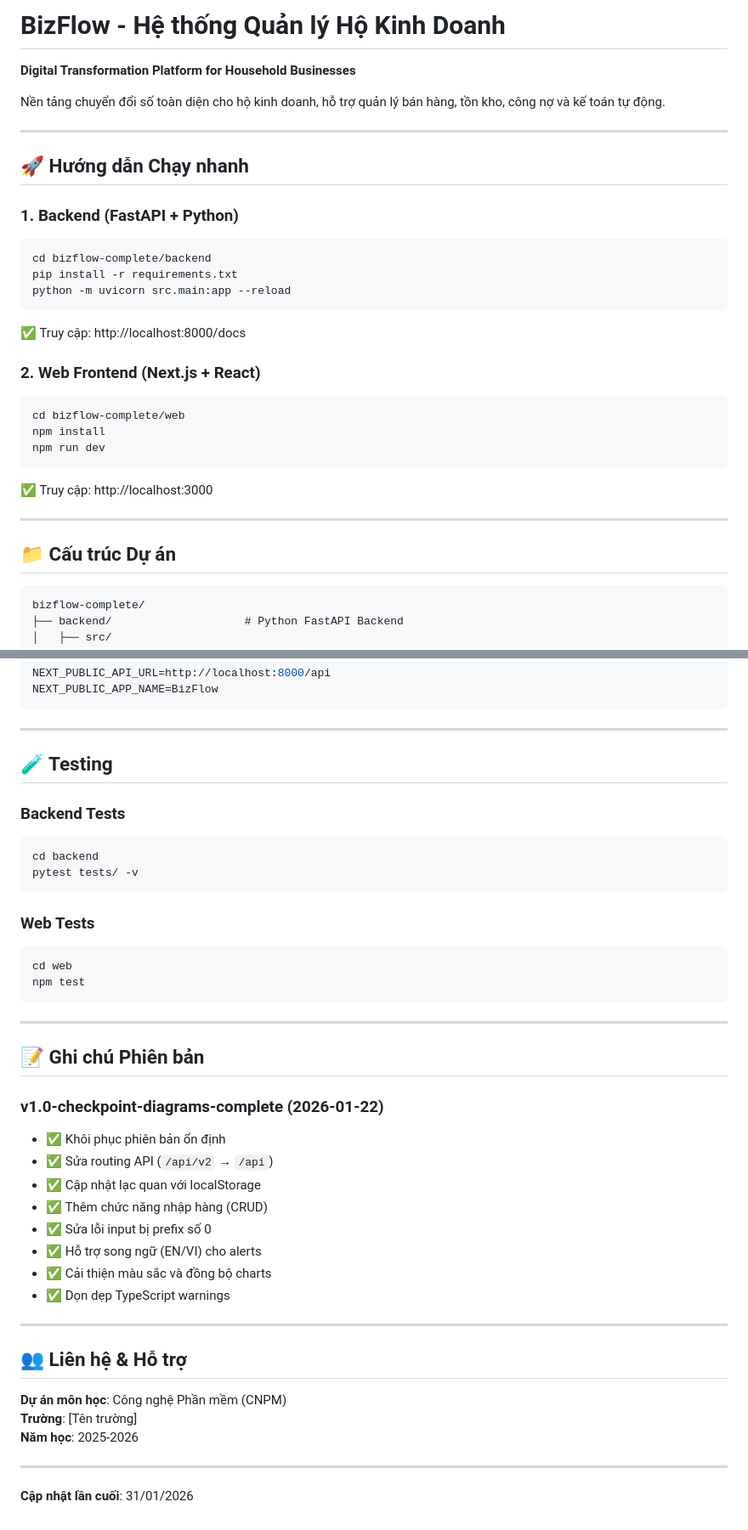
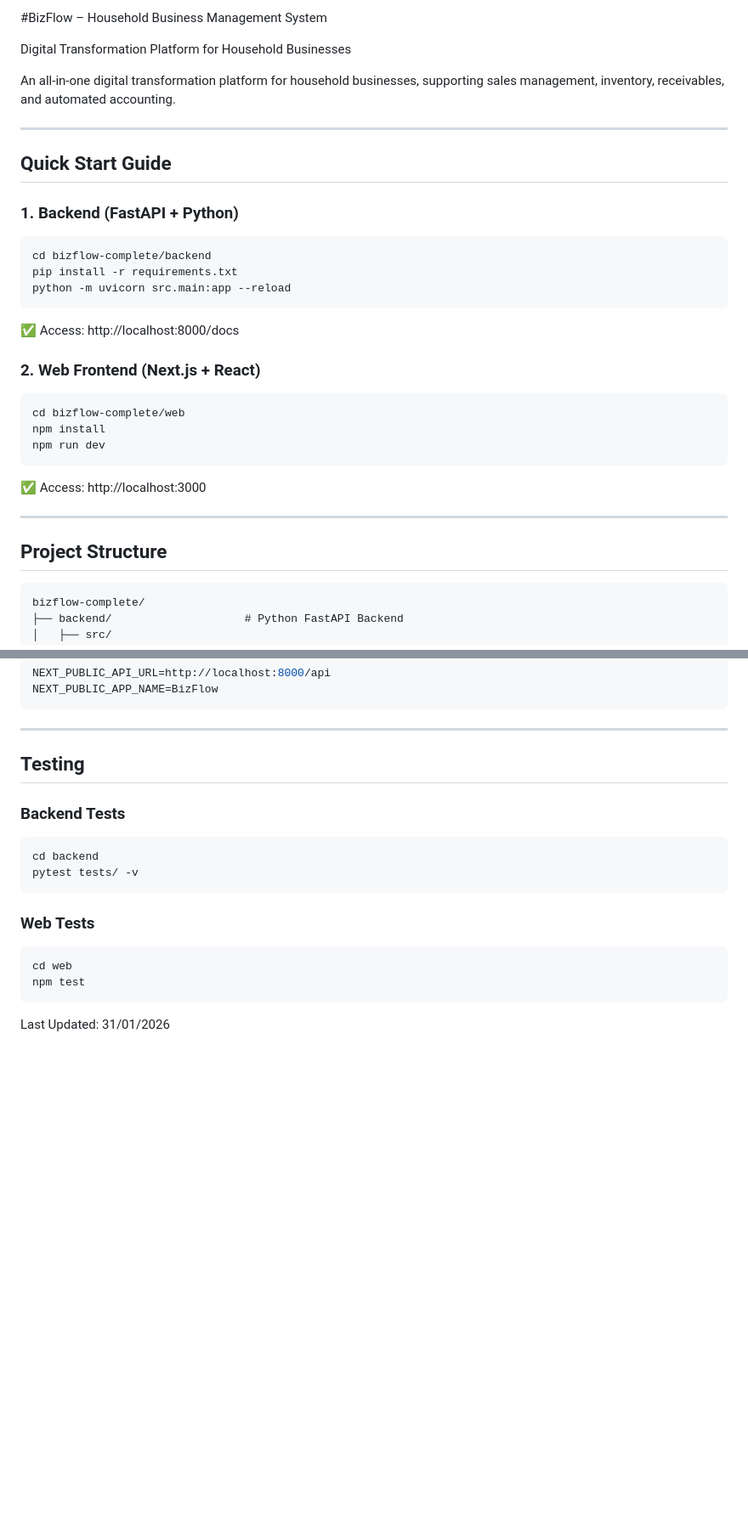
Before and after one commit to nhanzza/CNPM, a Markdown page: README.md, 2 parts joined by grey strips. Shown at 85% size. Drawn GitHub-style; blank space fills up the shorter version.

````diff
--- a/README.md
+++ b/README.md
@@ -1,12 +1,12 @@
-# BizFlow - Hệ thống Quản lý Hộ Kinh Doanh
+#BizFlow – Household Business Management System
 
-**Digital Transformation Platform for Household Businesses**
+Digital Transformation Platform for Household Businesses
 
-Nền tảng chuyển đổi số toàn diện cho hộ kinh doanh, hỗ trợ quản lý bán hàng, tồn kho, công nợ và kế toán tự động.
+An all-in-one digital transformation platform for household businesses, supporting sales management, inventory, receivables, and automated accounting.
 
 ---
 
-## 🚀 Hướng dẫn Chạy nhanh
+## Quick Start Guide
 
 ### 1. Backend (FastAPI + Python)
 ```bash
@@ -14,7 +14,7 @@ cd bizflow-complete/backend
 pip install -r requirements.txt
 python -m uvicorn src.main:app --reload
 ```
-✅ Truy cập: http://localhost:8000/docs
+✅ Access: http://localhost:8000/docs
 
 ### 2. Web Frontend (Next.js + React)
 ```bash
@@ -22,11 +22,11 @@ cd bizflow-complete/web
 npm install
 npm run dev
 ```
-✅ Truy cập: http://localhost:3000
+✅ Access: http://localhost:3000
 
 ---
 
-## 📁 Cấu trúc Dự án
+## Project Structure
 
 ```
 bizflow-complete/
@@ -147,7 +147,7 @@ NEXT_PUBLIC_APP_NAME=BizFlow
 
 ---
 
-## 🧪 Testing
+## Testing
 
 ### Backend Tests
 ```bash
@@ -161,28 +161,4 @@ cd web
 npm test
 ```
 
----
-
-## 📝 Ghi chú Phiên bản
-
-### v1.0-checkpoint-diagrams-complete (2026-01-22)
-- ✅ Khôi phục phiên bản ổn định
-- ✅ Sửa routing API (`/api/v2` → `/api`)
-- ✅ Cập nhật lạc quan với localStorage
-- ✅ Thêm chức năng nhập hàng (CRUD)
-- ✅ Sửa lỗi input bị prefix số 0
-- ✅ Hỗ trợ song ngữ (EN/VI) cho alerts
-- ✅ Cải thiện màu sắc và đồng bộ charts
-- ✅ Dọn dẹp TypeScript warnings
-
----
-
-## 👥 Liên hệ & Hỗ trợ
-
-**Dự án môn học**: Công nghệ Phần mềm (CNPM)
-**Trường**: [Tên trường]
-**Năm học**: 2025-2026
-
----
-
-**Cập nhật lần cuối**: 31/01/2026
+Last Updated: 31/01/2026
````
Also changed, not shown: other parts of README.md (+37 -37 lines).
